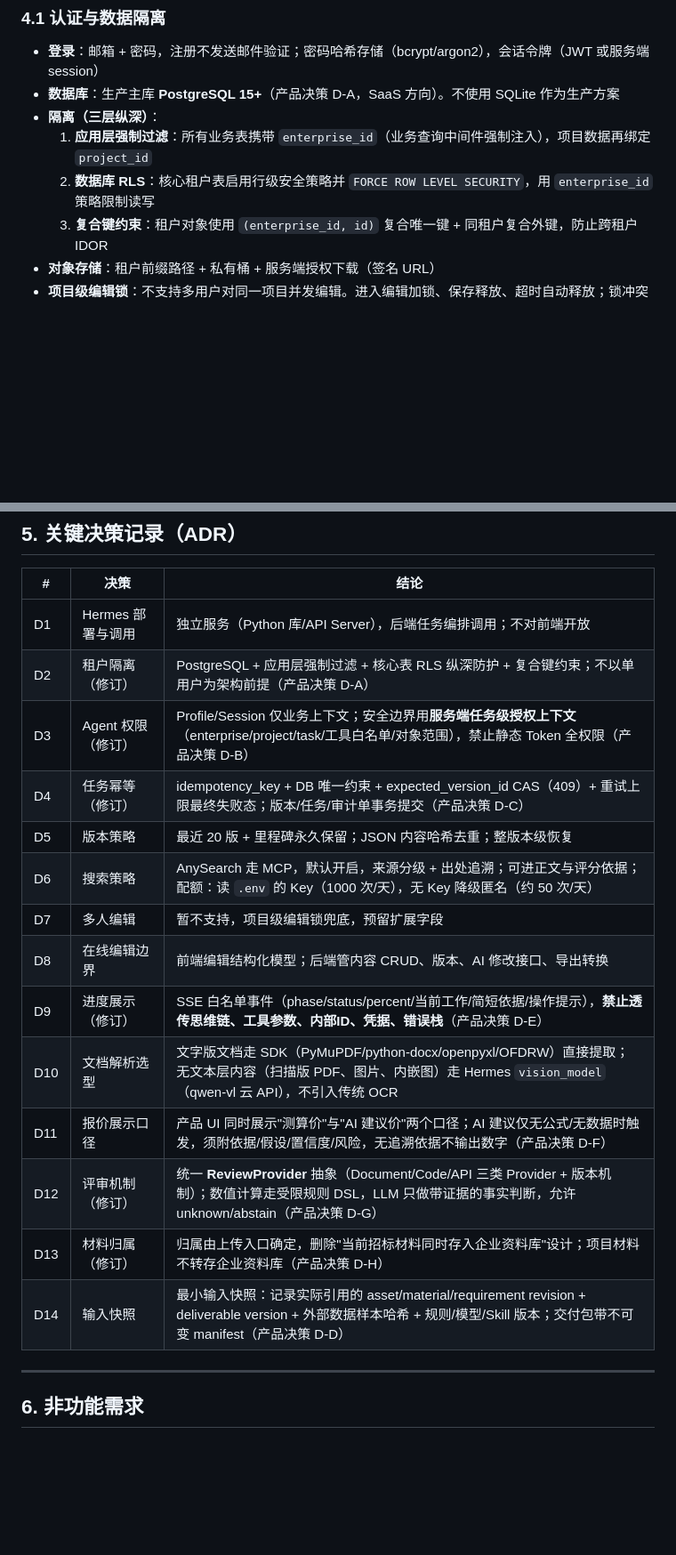
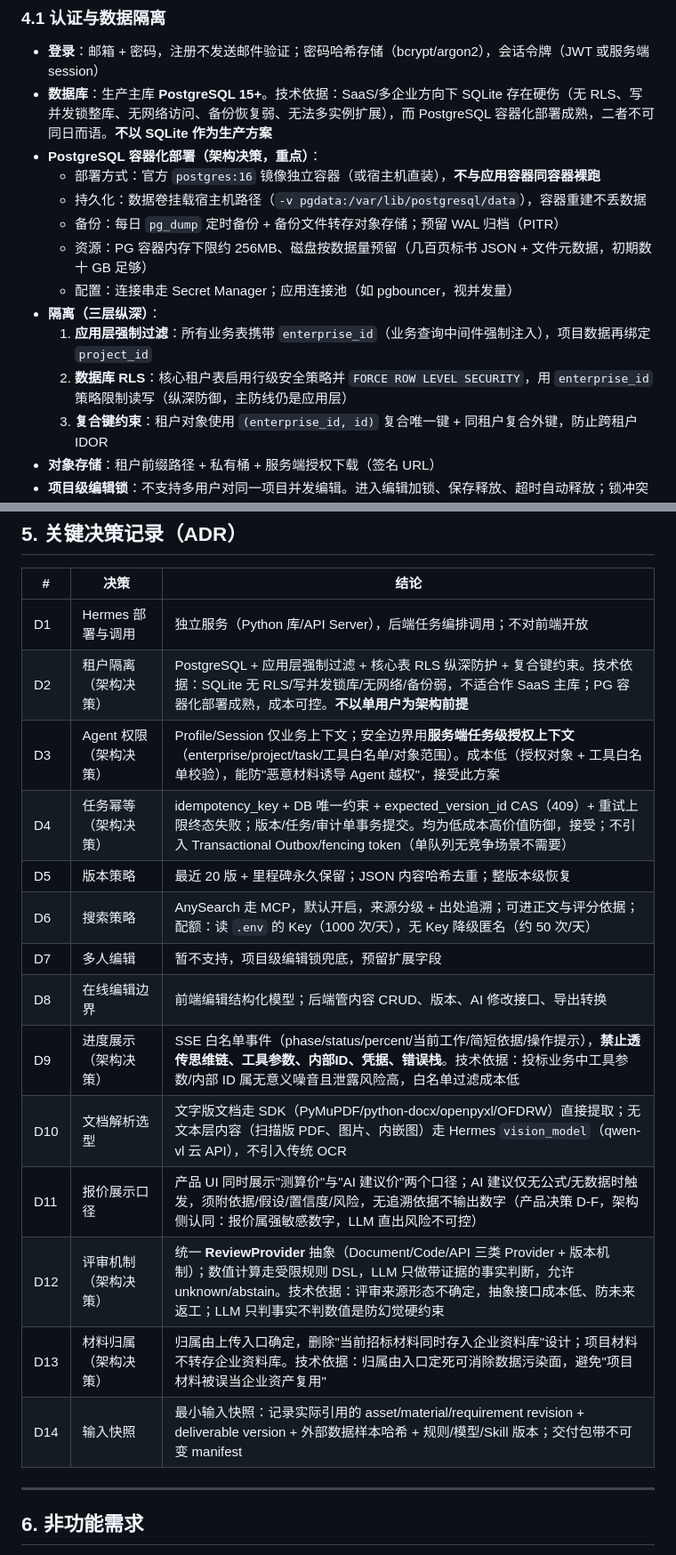
Before and after one commit to aotocode2026/BidVolt, a Markdown page: docs/后端架构设计文档.md, 2 parts joined by grey strips. Shown at 89% size. GitHub-like rendering; blank space fills up the shorter version.

Commit message:
docs: 架构侧补充 PostgreSQL 容器化部署方案与决策技术依据，纠正'容器不好装PG'错误表述

```diff
--- a/docs/后端架构设计文档.md
+++ b/docs/后端架构设计文档.md
@@ -109,10 +109,16 @@
 ### 4.1 认证与数据隔离
 
 - **登录**：邮箱 + 密码，注册不发送邮件验证；密码哈希存储（bcrypt/argon2），会话令牌（JWT 或服务端 session）
-- **数据库**：生产主库 **PostgreSQL 15+**（产品决策 D-A，SaaS 方向）。不使用 SQLite 作为生产方案
+- **数据库**：生产主库 **PostgreSQL 15+**。技术依据：SaaS/多企业方向下 SQLite 存在硬伤（无 RLS、写并发锁整库、无网络访问、备份恢复弱、无法多实例扩展），而 PostgreSQL 容器化部署成熟，二者不可同日而语。**不以 SQLite 作为生产方案**
+- **PostgreSQL 容器化部署（架构决策，重点）**：
+  - 部署方式：官方 `postgres:16` 镜像独立容器（或宿主机直装），**不与应用容器同容器裸跑**
+  - 持久化：数据卷挂载宿主机路径（`-v pgdata:/var/lib/postgresql/data`），容器重建不丢数据
+  - 备份：每日 `pg_dump` 定时备份 + 备份文件转存对象存储；预留 WAL 归档（PITR）
+  - 资源：PG 容器内存下限约 256MB、磁盘按数据量预留（几百页标书 JSON + 文件元数据，初期数十 GB 足够）
+  - 配置：连接串走 Secret Manager；应用连接池（如 pgbouncer，视并发量）
 - **隔离（三层纵深）**：
   1. **应用层强制过滤**：所有业务表携带 `enterprise_id`（业务查询中间件强制注入），项目数据再绑定 `project_id`
-  2. **数据库 RLS**：核心租户表启用行级安全策略并 `FORCE ROW LEVEL SECURITY`，用 `enterprise_id` 策略限制读写
+  2. **数据库 RLS**：核心租户表启用行级安全策略并 `FORCE ROW LEVEL SECURITY`，用 `enterprise_id` 策略限制读写（纵深防御，主防线仍是应用层）
   3. **复合键约束**：租户对象使用 `(enterprise_id, id)` 复合唯一键 + 同租户复合外键，防止跨租户 IDOR
 - **对象存储**：租户前缀路径 + 私有桶 + 服务端授权下载（签名 URL）
 - **项目级编辑锁**：不支持多用户对同一项目并发编辑。进入编辑加锁、保存释放、超时自动释放；锁冲突提示"他人正在编辑"。为将来协作预留字段，不引入 OT/CRDT
@@ -260,19 +266,19 @@
 | # | 决策 | 结论 |
 |---|---|---|
 | D1 | Hermes 部署与调用 | 独立服务（Python 库/API Server），后端任务编排调用；不对前端开放 |
-| D2 | 租户隔离（修订） | PostgreSQL + 应用层强制过滤 + 核心表 RLS 纵深防护 + 复合键约束；不以单用户为架构前提（产品决策 D-A） |
-| D3 | Agent 权限（修订） | Profile/Session 仅业务上下文；安全边界用**服务端任务级授权上下文**（enterprise/project/task/工具白名单/对象范围），禁止静态 Token 全权限（产品决策 D-B） |
-| D4 | 任务幂等（修订） | idempotency_key + DB 唯一约束 + expected_version_id CAS（409）+ 重试上限最终失败态；版本/任务/审计单事务提交（产品决策 D-C） |
+| D2 | 租户隔离（架构决策） | PostgreSQL + 应用层强制过滤 + 核心表 RLS 纵深防护 + 复合键约束。技术依据：SQLite 无 RLS/写并发锁库/无网络/备份弱，不适合作 SaaS 主库；PG 容器化部署成熟，成本可控。**不以单用户为架构前提** |
+| D3 | Agent 权限（架构决策） | Profile/Session 仅业务上下文；安全边界用**服务端任务级授权上下文**（enterprise/project/task/工具白名单/对象范围）。成本低（授权对象 + 工具白名单校验），能防"恶意材料诱导 Agent 越权"，接受此方案 |
+| D4 | 任务幂等（架构决策） | idempotency_key + DB 唯一约束 + expected_version_id CAS（409）+ 重试上限终态失败；版本/任务/审计单事务提交。均为低成本高价值防御，接受；不引入 Transactional Outbox/fencing token（单队列无竞争场景不需要） |
 | D5 | 版本策略 | 最近 20 版 + 里程碑永久保留；JSON 内容哈希去重；整版本级恢复 |
 | D6 | 搜索策略 | AnySearch 走 MCP，默认开启，来源分级 + 出处追溯；可进正文与评分依据；配额：读 `.env` 的 Key（1000 次/天），无 Key 降级匿名（约 50 次/天） |
 | D7 | 多人编辑 | 暂不支持，项目级编辑锁兜底，预留扩展字段 |
 | D8 | 在线编辑边界 | 前端编辑结构化模型；后端管内容 CRUD、版本、AI 修改接口、导出转换 |
-| D9 | 进度展示（修订） | SSE 白名单事件（phase/status/percent/当前工作/简短依据/操作提示），**禁止透传思维链、工具参数、内部ID、凭据、错误栈**（产品决策 D-E） |
+| D9 | 进度展示（架构决策） | SSE 白名单事件（phase/status/percent/当前工作/简短依据/操作提示），**禁止透传思维链、工具参数、内部ID、凭据、错误栈**。技术依据：投标业务中工具参数/内部 ID 属无意义噪音且泄露风险高，白名单过滤成本低 |
 | D10 | 文档解析选型 | 文字版文档走 SDK（PyMuPDF/python-docx/openpyxl/OFDRW）直接提取；无文本层内容（扫描版 PDF、图片、内嵌图）走 Hermes `vision_model`（qwen-vl 云 API），不引入传统 OCR |
-| D11 | 报价展示口径 | 产品 UI 同时展示"测算价"与"AI 建议价"两个口径；AI 建议仅无公式/无数据时触发，须附依据/假设/置信度/风险，无追溯依据不输出数字（产品决策 D-F） |
-| D12 | 评审机制（修订） | 统一 **ReviewProvider** 抽象（Document/Code/API 三类 Provider + 版本机制）；数值计算走受限规则 DSL，LLM 只做带证据的事实判断，允许 unknown/abstain（产品决策 D-G） |
-| D13 | 材料归属（修订） | 归属由上传入口确定，删除"当前招标材料同时存入企业资料库"设计；项目材料不转存企业资料库（产品决策 D-H） |
-| D14 | 输入快照 | 最小输入快照：记录实际引用的 asset/material/requirement revision + deliverable version + 外部数据样本哈希 + 规则/模型/Skill 版本；交付包带不可变 manifest（产品决策 D-D） |
+| D11 | 报价展示口径 | 产品 UI 同时展示"测算价"与"AI 建议价"两个口径；AI 建议仅无公式/无数据时触发，须附依据/假设/置信度/风险，无追溯依据不输出数字（产品决策 D-F，架构侧认同：报价属强敏感数字，LLM 直出风险不可控） |
+| D12 | 评审机制（架构决策） | 统一 **ReviewProvider** 抽象（Document/Code/API 三类 Provider + 版本机制）；数值计算走受限规则 DSL，LLM 只做带证据的事实判断，允许 unknown/abstain。技术依据：评审来源形态不确定，抽象接口成本低、防未来返工；LLM 只判事实不判数值是防幻觉硬约束 |
+| D13 | 材料归属（架构决策） | 归属由上传入口确定，删除"当前招标材料同时存入企业资料库"设计；项目材料不转存企业资料库。技术依据：归属由入口定死可消除数据污染面，避免"项目材料被误当企业资产复用" |
+| D14 | 输入快照 | 最小输入快照：记录实际引用的 asset/material/requirement revision + deliverable version + 外部数据样本哈希 + 规则/模型/Skill 版本；交付包带不可变 manifest |
 
 ---
 
```
Also changed, not shown: other parts of docs/后端架构设计文档.md (+1 -1 lines), docs/模块细化设计.md (+2 -1 lines).
